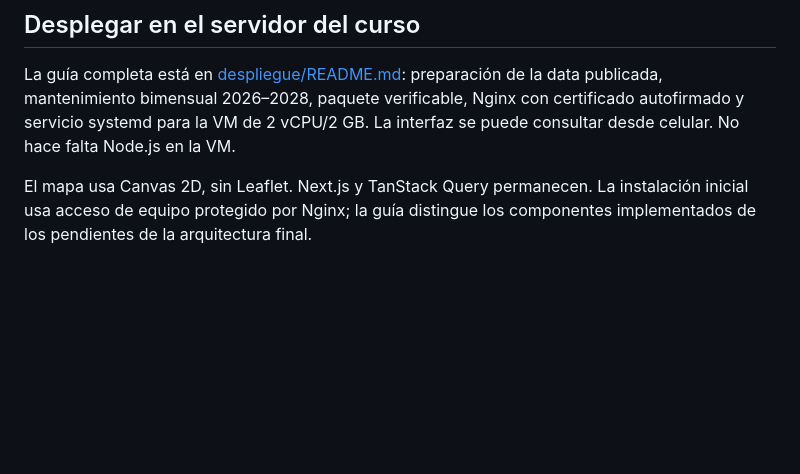
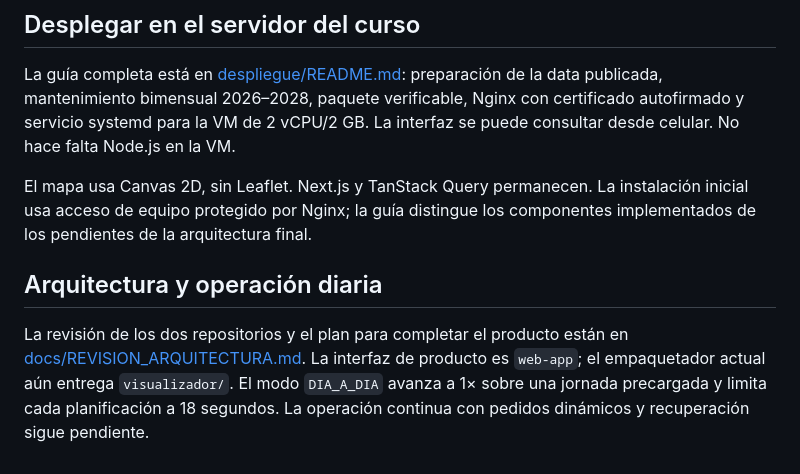
Before and after one commit to dp1-grupo-3c/metaheuristics-platform, a Markdown page: README.md, the part around the change. Drawn GitHub-style; blank space fills up the shorter version.

Commit message:
add: documentar brechas de arquitectura y plan de operación continua

```diff
--- a/README.md
+++ b/README.md
@@ -361,3 +361,11 @@ se puede consultar desde celular. No hace falta Node.js en la VM.
 El mapa usa Canvas 2D, sin Leaflet. Next.js y TanStack Query permanecen. La instalación
 inicial usa acceso de equipo protegido por Nginx; la guía distingue los componentes
 implementados de los pendientes de la arquitectura final.
+
+## Arquitectura y operación diaria
+
+La revisión de los dos repositorios y el plan para completar el producto están en
+[docs/REVISION_ARQUITECTURA.md](docs/REVISION_ARQUITECTURA.md). La interfaz de producto
+es `web-app`; el empaquetador actual aún entrega `visualizador/`.
+El modo `DIA_A_DIA` avanza a 1× sobre una jornada precargada y limita cada planificación
+a 18 segundos. La operación continua con pedidos dinámicos y recuperación sigue pendiente.
```
Also changed, not shown: docs/REVISION_ARQUITECTURA.md (added, +177 -0 lines).
